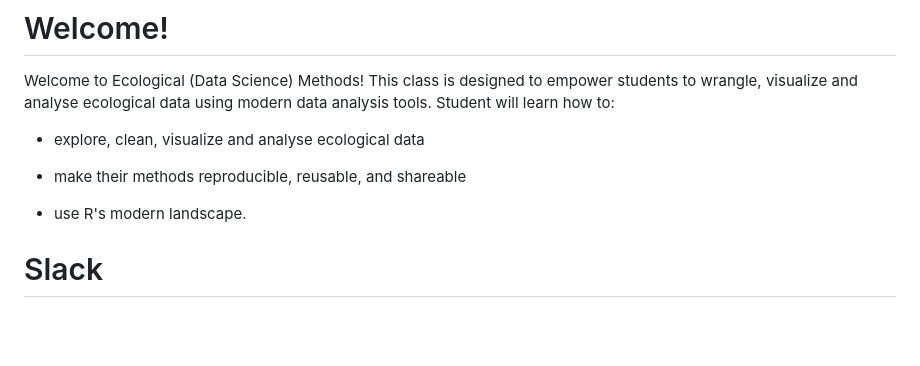
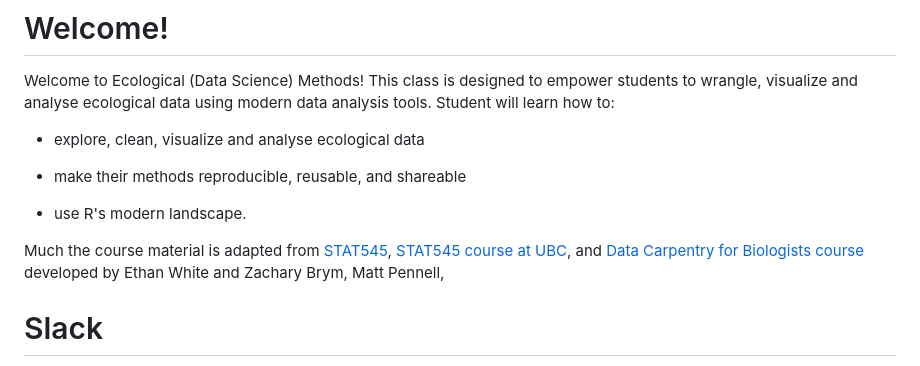
Before and after one commit to BIOL4110/BIOL4110-course-website, a Markdown page: README.md, the part around the change. Rendered like a GitHub page; blank space fills up the shorter version.

Commit message:
updates to acknowledgements

```diff
--- a/README.md
+++ b/README.md
@@ -9,6 +9,8 @@ Welcome to Ecological (Data Science) Methods! This class is designed to empower
 -   make their methods reproducible, reusable, and shareable
 
 -   use R's modern landscape.
+
+Much the course material is adapted from [STAT545](https://stat545.com/), [STAT545 course at UBC](https://stat545.stat.ubc.ca/), and [Data Carpentry for Biologists course](https://datacarpentry.org/semester-biology/) developed by Ethan White and Zachary Brym, Matt Pennell,
 
 # Slack
 
```
